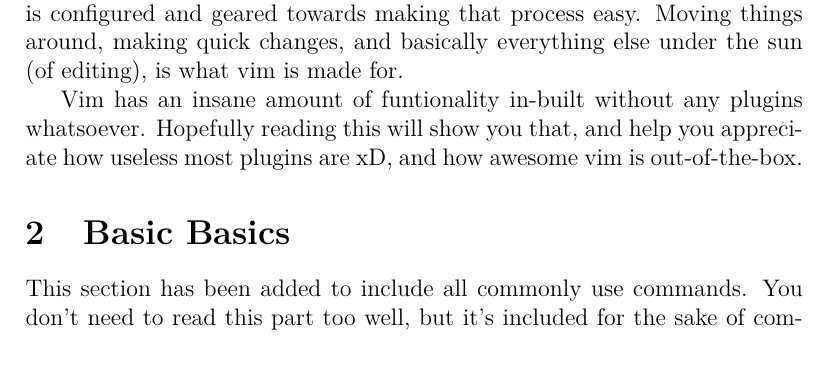
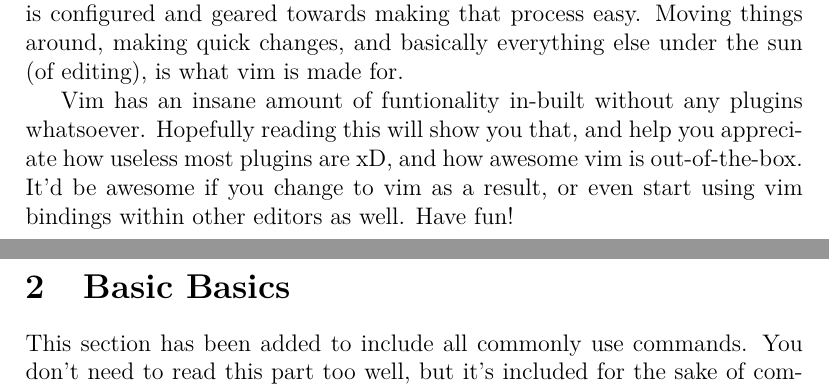
Before and after one commit to ProjitB/LearnVimEasily, a LaTeX document (vim_notes.tex): part of page 1 of 21 before the commit and two parts of pages 1 and 2 of 21 after it, the two joined at a grey line, cut so that both start at the same text. Compiled offline with pdfLaTeX.

Commit message:
small additions

```diff
--- a/vim_notes.tex
+++ b/vim_notes.tex
@@ -17,7 +17,7 @@
 
 The philosophy behind vim is quite awesome as well. The idea is that we spend more time \textit{editing} code rather than acutally writing it. So vim is configured and geared towards making that process easy. Moving things around, making quick changes, and basically everything else under the sun (of editing), is what vim is made for.
 
-Vim has an insane amount of funtionality in-built without any plugins whatsoever. Hopefully reading this will show you that, and help you appreciate how useless most plugins are xD, and how awesome vim is out-of-the-box.
+Vim has an insane amount of funtionality in-built without any plugins whatsoever. Hopefully reading this will show you that, and help you appreciate how useless most plugins are xD, and how awesome vim is out-of-the-box. It'd be awesome if you change to vim as a result, or even start using vim bindings within other editors as well. Have fun!
 
 
 \section{Basic Basics}
```
Also changed, not shown: vim_notes.pdf.
